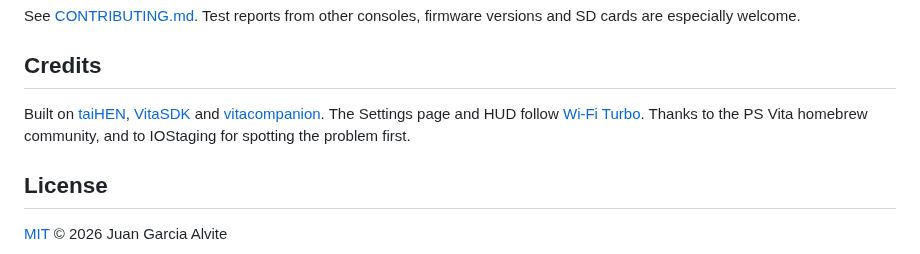
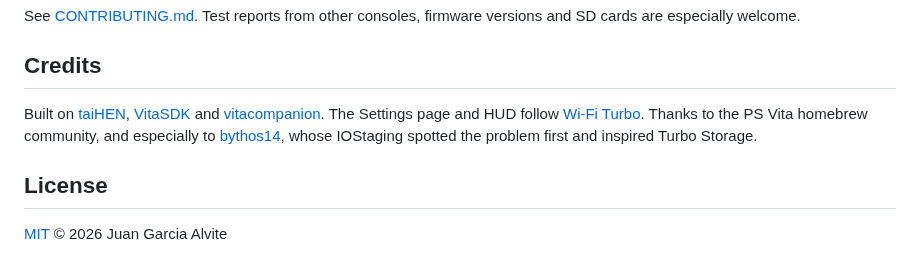
Before and after one commit to Osaul4ik/vita-memio, a Markdown page: README.md, the part around one of its changes. Rendered like a GitHub page.

```diff
--- a/README.md
+++ b/README.md
@@ -299,7 +318,8 @@ Built on [taiHEN](https://github.com/yifanlu/taiHEN),
 [VitaSDK](https://vitasdk.org) and
 [vitacompanion](https://github.com/devnoname120/vitacompanion). The Settings page
 and HUD follow [Wi-Fi Turbo](https://github.com/juanjsebgarcia/vita-turbo-wifi). Thanks to the
-PS Vita homebrew community, and to IOStaging for spotting the problem first.
+PS Vita homebrew community, and especially to [bythos14](https://github.com/bythos14),
+whose IOStaging spotted the problem first and inspired Turbo Storage.
 
 ## License
 
```
Also changed, not shown: other parts of README.md (+21 -2 lines), assets/headline.png, 1 other file.
